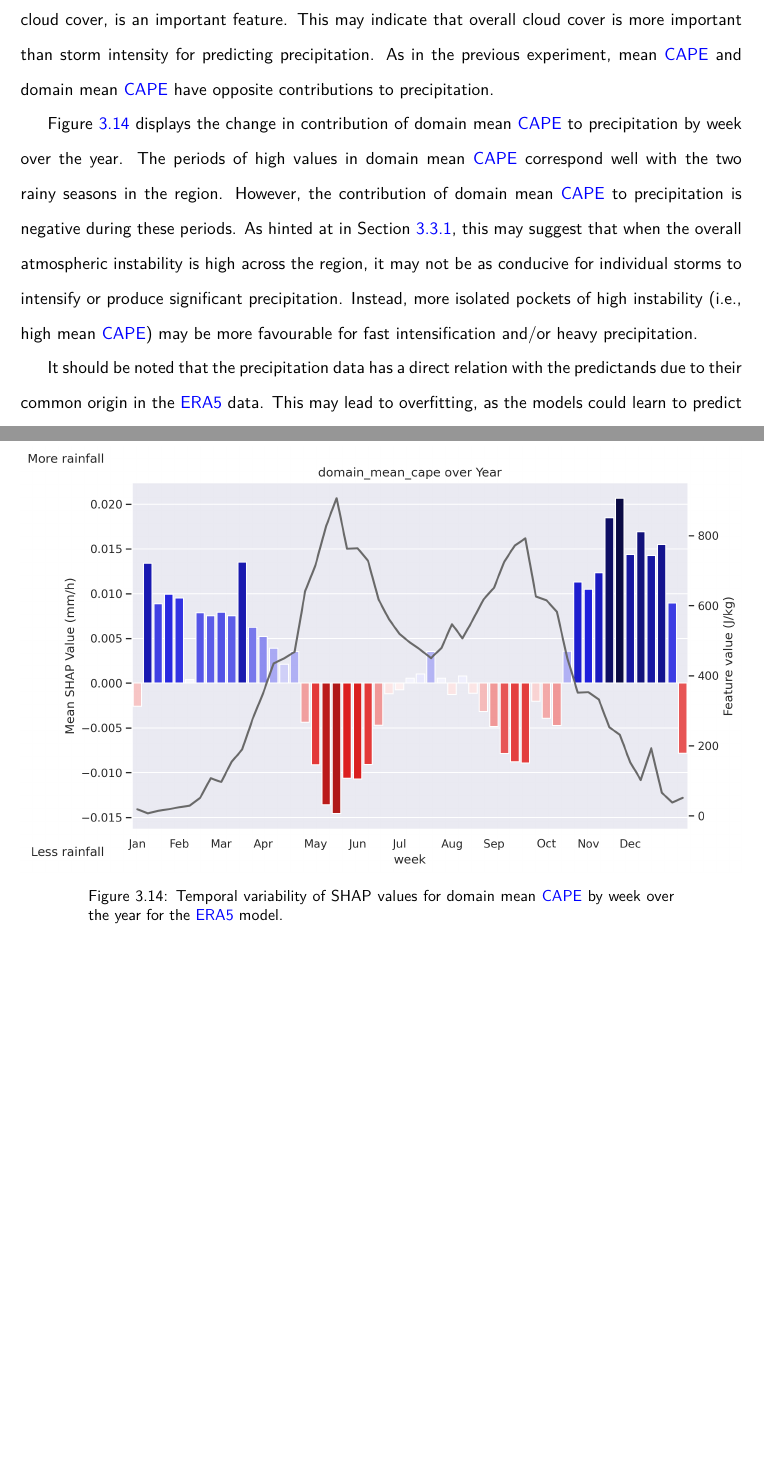
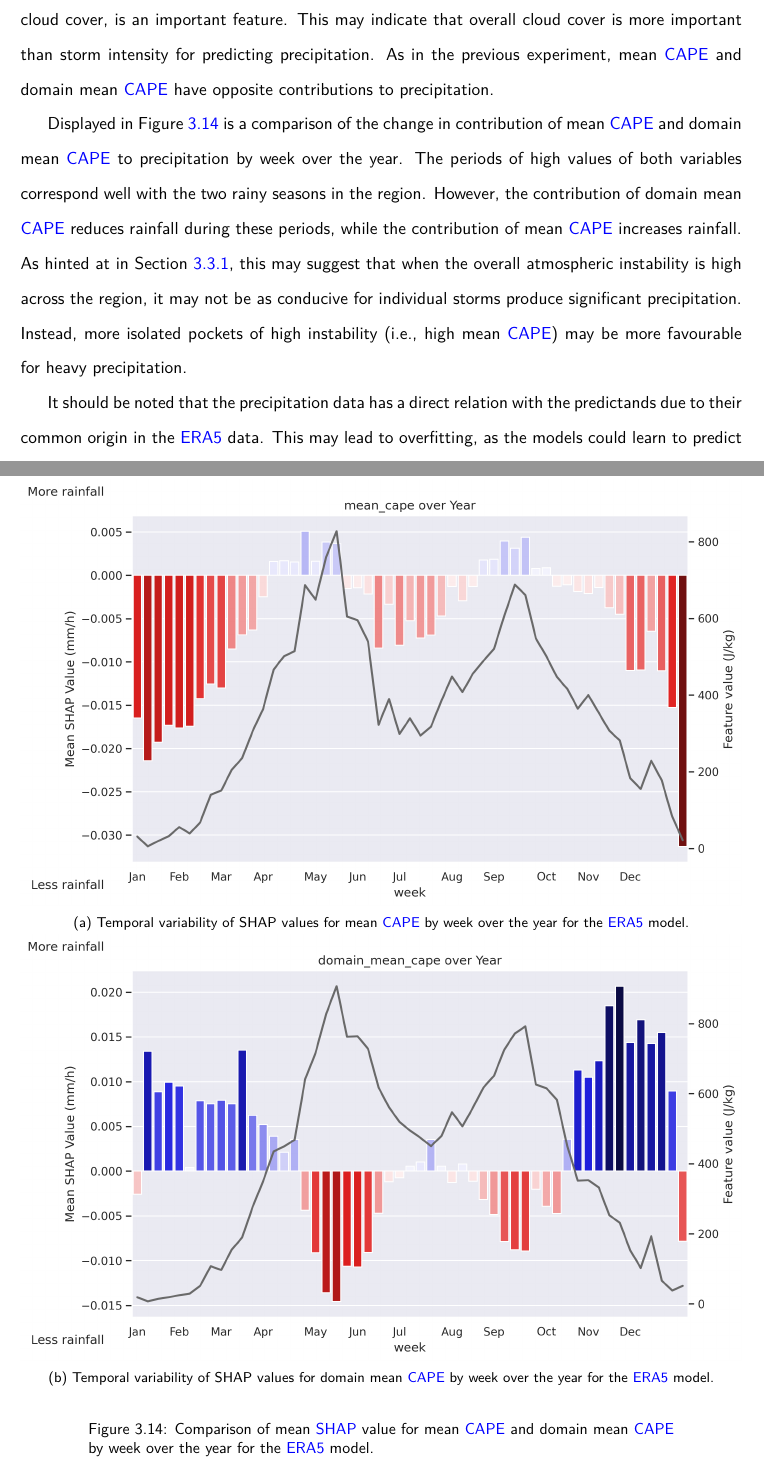
Before and after one commit to seangtkelley/uor-msc-dissertation-xai-african-storms, a LaTeX thesis (report/thesis.tex, which reads report/chapters/results.tex): two parts of pages 55 and 59 of 77, joined at a grey line, cut so that both start at the same text, the shorter picture padded with empty space. Compiled offline with pdfLaTeX.

Commit message:
add mean cape to precip analysis

```diff
--- a/report/chapters/results.tex
+++ b/report/chapters/results.tex
@@ -246,13 +246,25 @@ Unlike the other experiments, there is a meaningful discrepancy in performance b
     \label{fig:obs_precipitation_era5_shap_mean_land_skt_by_hour}
 \end{figure}
 
-Figure \ref{fig:obs_precipitation_era5_shap_domain_mean_cape_by_week_over_year} displays the change in contribution of domain mean \acrshort{cape} to precipitation by week over the year. The periods of high values in domain mean \acrshort{cape} correspond well with the two rainy seasons in the region. However, the contribution of domain mean \acrshort{cape} to precipitation is negative during these periods. As hinted at in Section \ref{sec:results-intensification}, this may suggest that when the overall atmospheric instability is high across the region, it may not be as conducive for individual storms to intensify or produce significant precipitation. Instead, more isolated pockets of high instability (i.e., high mean \acrshort{cape}) may be more favourable for fast intensification and/or heavy precipitation.
+Displayed in Figure \ref{fig:obs_precipitation_cape_by_week_over_year} is a comparison of the change in contribution of mean \acrshort{cape} and domain mean \acrshort{cape} to precipitation by week over the year. The periods of high values of both variables correspond well with the two rainy seasons in the region. However, the contribution of domain mean \acrshort{cape} reduces rainfall during these periods, while the contribution of mean \acrshort{cape} increases rainfall. As hinted at in Section \ref{sec:results-intensification}, this may suggest that when the overall atmospheric instability is high across the region, it may not be as conducive for individual storms produce significant precipitation. Instead, more isolated pockets of high instability (i.e., high mean \acrshort{cape}) may be more favourable for heavy precipitation.
 
 \begin{figure}[ht]
     \centering
-    \includegraphics[width=\textwidth]{../figures/generated/experiments/obs_precipitation/temporal_corr/obs_precipitation_era5_shap_domain_mean_cape_by_week_over_year.png}
-    \caption{Temporal variability of SHAP values for domain mean \acrshort{cape} by week over the year for the \acrshort{era5} model.}
-    \label{fig:obs_precipitation_era5_shap_domain_mean_cape_by_week_over_year}
+    \begin{subfigure}[t]{\textwidth}
+        \centering
+        \includegraphics[width=\textwidth]{../figures/generated/experiments/obs_precipitation/temporal_corr/obs_precipitation_era5_shap_mean_cape_by_week_over_year.png}
+        \caption{Temporal variability of SHAP values for mean \acrshort{cape} by week over the year for the \acrshort{era5} model.}
+        \label{fig:obs_precipitation_era5_shap_mean_cape_by_week_over_year}
+    \end{subfigure}
+    \vspace{1em}
+    \begin{subfigure}[t]{\textwidth}
+        \centering
+        \includegraphics[width=\textwidth]{../figures/generated/experiments/obs_precipitation/temporal_corr/obs_precipitation_era5_shap_domain_mean_cape_by_week_over_year.png}
+        \caption{Temporal variability of SHAP values for domain mean \acrshort{cape} by week over the year for the \acrshort{era5} model.}
+        \label{fig:obs_precipitation_era5_shap_domain_mean_cape_by_week_over_year}
+    \end{subfigure}
+    \caption{Comparison of mean \acrshort{shap} value for mean \acrshort{cape} and domain mean \acrshort{cape} by week over the year for the \acrshort{era5} model.}
+    \label{fig:obs_precipitation_cape_by_week_over_year}
 \end{figure}
 
 It should be noted that the precipitation data has a direct relation with the predictands due to their common origin in the \acrshort{era5} data. This may lead to overfitting, as the models could learn to predict the precipitation values based on their inherent relationship with the storm characteristics rather than capturing the underlying physical processes. Indeed, we do observe that \acrshort{olr} has a high feature importance in the precipitation models, which is expected given its connection to the parametrisation schemes used for precipitation in \acrshort{era5} \citep{Hersbach2020}. This highlights the need for caution when interpreting the results and suggests that future work should consider incorporating independent precipitation datasets to validate the findings. For example, this thesis considered the inclusion of precipitation data from the Global Precipitation Measurement (GPM) mission, but ultimately did not include it due to over 70\% of storm observations lacking corresponding high-quality GPM data. A possible approach would be to recomputed the dataset using all available Integrated Multi-satellitE Retrievals for GPM (IMERG) data, regardless of quality, to increase coverage. While the availability of \acrshort{era5} data makes it a more practical choice for widespread application, the inclusion of other datasets would reduce interdependence between predictands and predictors, even if viable data coverage is reduced.
```
Also changed, not shown: report/wordcount.tex (+1 -1 lines).
